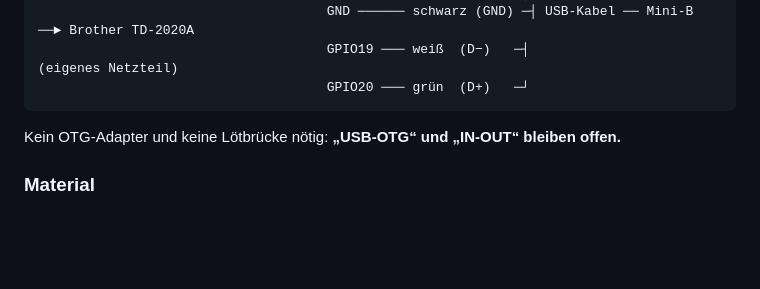
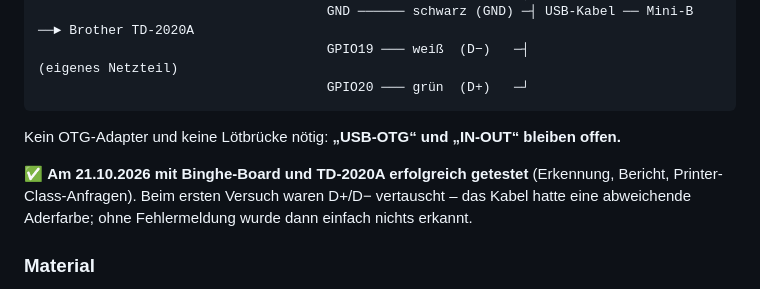
Before and after one commit to Zendonir/ESP32-USB-Brother-Label-Wifi-Server, a Markdown page: docs/usb-verkabelung.md, the part around the change. GitHub-like rendering; blank space fills up the shorter version.

Commit message:
docs: soldered printer cable verified on hardware
Co-Authored-By: Claude Opus 5.5 <noreply@anthropic.com>
Claude-Session: https://claude.ai/code/session_018E79bdkkgA4RhMhWMsbmkj

````diff
--- a/docs/usb-verkabelung.md
+++ b/docs/usb-verkabelung.md
@@ -12,6 +12,10 @@
 ```
 
 Kein OTG-Adapter und keine Lötbrücke nötig: **„USB-OTG“ und „IN-OUT“ bleiben offen.**
+
+✅ **Am 21.10.2026 mit Binghe-Board und TD-2020A erfolgreich getestet** (Erkennung, Bericht,
+Printer-Class-Anfragen). Beim ersten Versuch waren D+/D− vertauscht – das Kabel hatte eine
+abweichende Aderfarbe; ohne Fehlermeldung wurde dann einfach nichts erkannt.
 
 ### Material
 - USB-A-auf-Mini-B-Kabel, möglichst kurz (der A-Stecker wird abgeschnitten)
````
